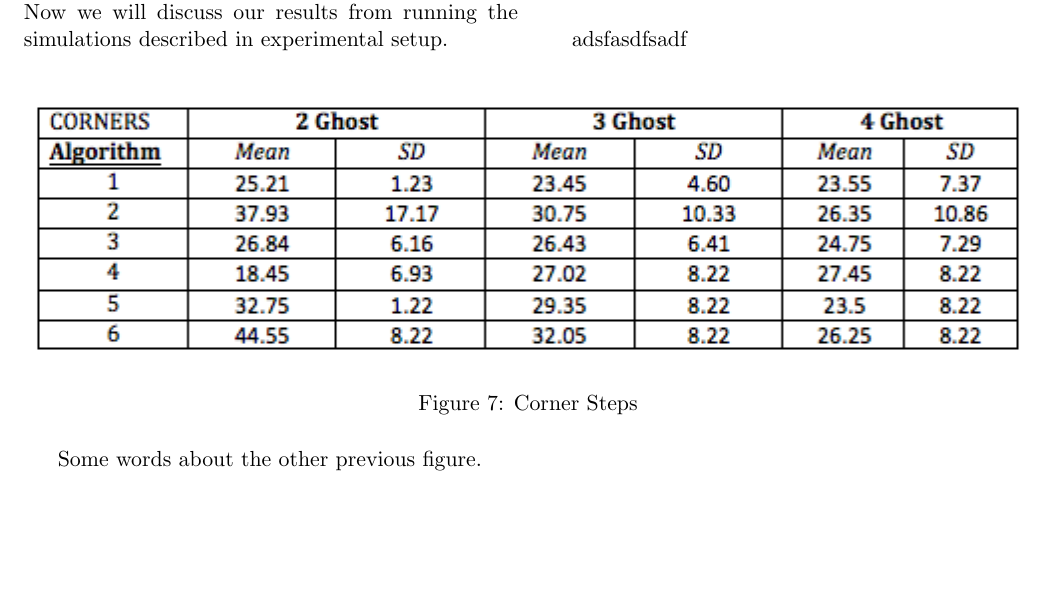
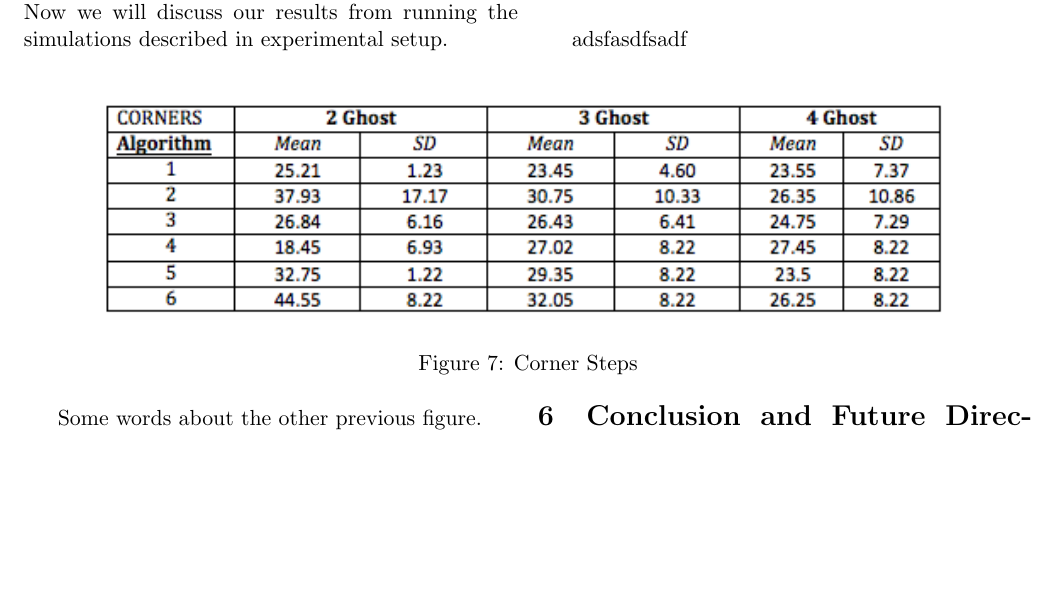
Before and after one commit to georgelok/CS289_report, a LaTeX paper (finalpaper.tex): part of page 5 of 6 before the commit and part of page 5 of 5 after it, cut so that both start at the same text, the shorter picture padded with empty space. Compiled offline with pdfLaTeX.

Commit message:
yadayada change size of damn chart.

```diff
--- a/finalpaper.tex
+++ b/finalpaper.tex
@@ -146,7 +146,9 @@ adsfasdfsadf
 
 
 \begin{figure}[H]
-	\includegraphics[width=\textwidth]{CornersScore.png}
+	\centering{
+	\includegraphics[width=0.85\textwidth]{CornersScore.png}
+	}
 	\caption{Corner Steps}
 \end{figure}
 
```
